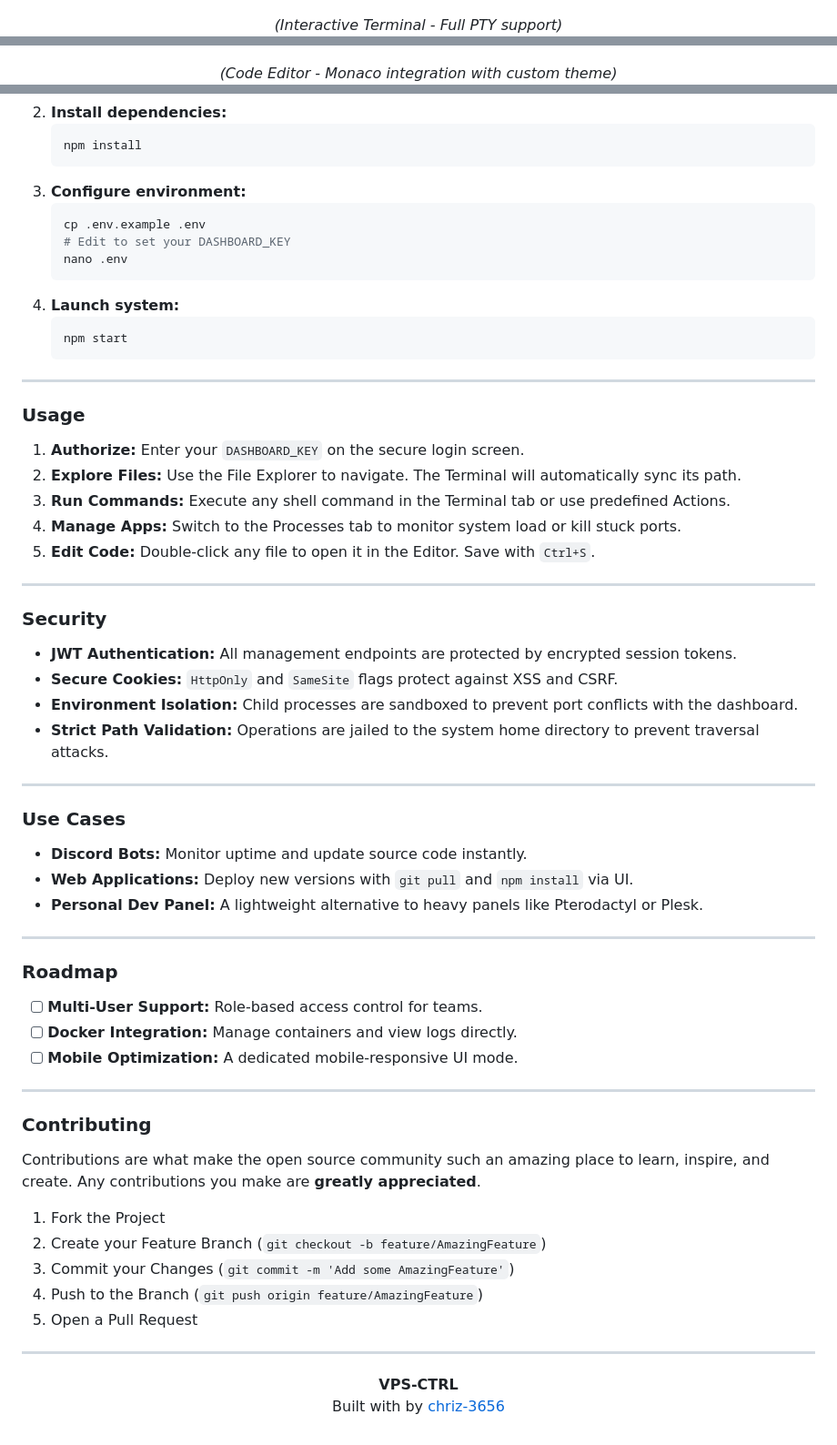
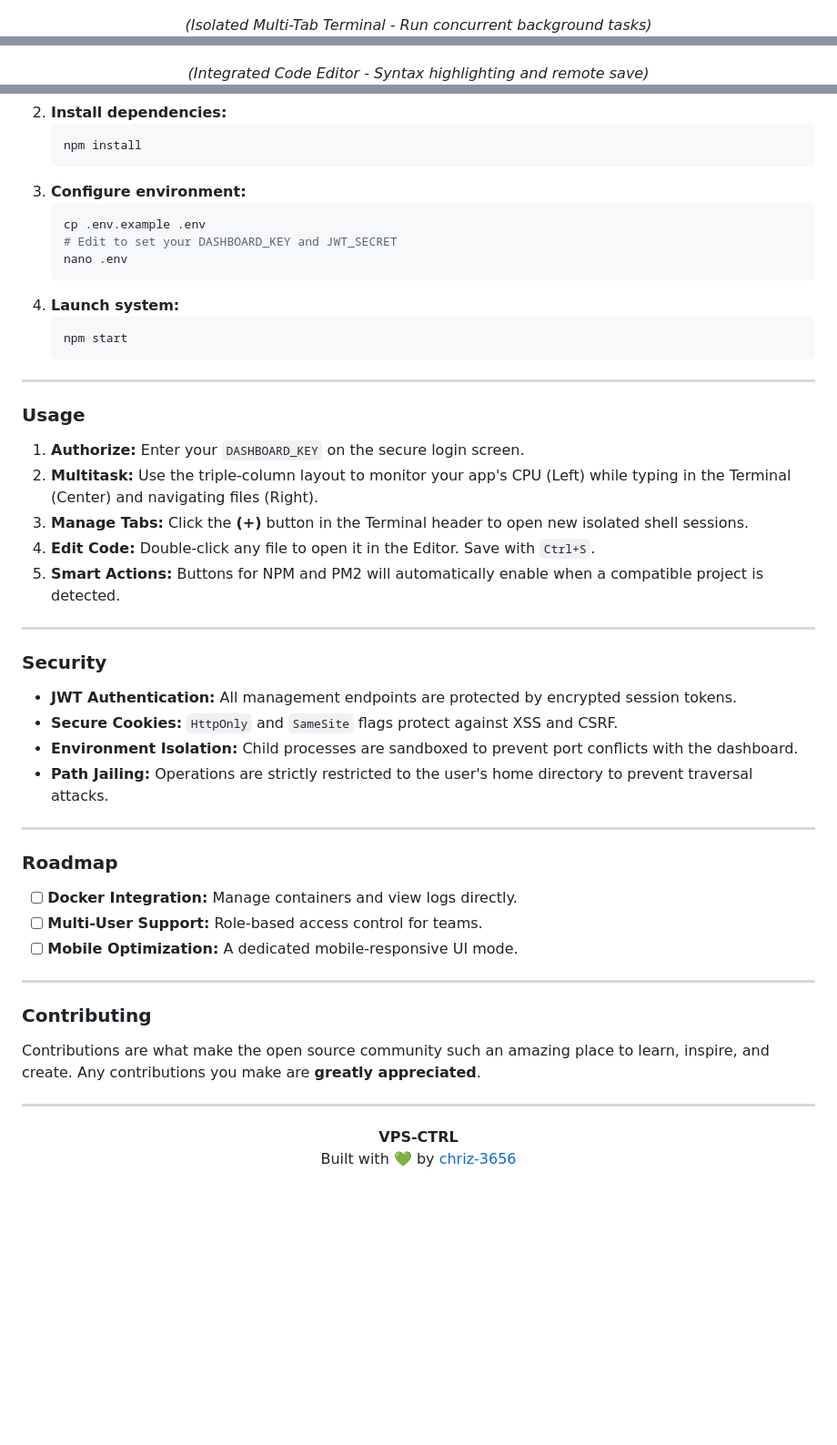
Before and after one commit to chriz-3656/VPS-CTRL, a Markdown page: README.md, 3 parts joined by grey strips. Shown at 91% size. GitHub-like rendering; blank space fills up the shorter version.

Commit message:
docs: release v1.2.0 - comprehensive UI/UX overhaul and multi-tab stability

````diff
--- a/README.md
+++ b/README.md
@@ -53,12 +49,12 @@ Stop wrestling with terminal multiplexers and complex SSH keys. Manage your enti
 </p>
 
 <p align="center">
-  <i>(Interactive Terminal - Full PTY support)</i><br>
+  <i>(Isolated Multi-Tab Terminal - Run concurrent background tasks)</i><br>
   <img src="screenshots/terminal.png" alt="Terminal" width="800">
 </p>
 
 <p align="center">
-  <i>(Code Editor - Monaco integration with custom theme)</i><br>
+  <i>(Integrated Code Editor - Syntax highlighting and remote save)</i><br>
   <img src="screenshots/editor.png" alt="Editor" width="800">
 </p>
 
@@ -84,7 +80,7 @@ bash <(curl -s https://raw.githubusercontent.com/chriz-3656/VPS-CTRL/main/script
 3.  **Configure environment:**
     ```bash
     cp .env.example .env
-    # Edit to set your DASHBOARD_KEY
+    # Edit to set your DASHBOARD_KEY and JWT_SECRET
     nano .env
     ```
 4.  **Launch system:**
@@ -97,10 +93,10 @@ bash <(curl -s https://raw.githubusercontent.com/chriz-3656/VPS-CTRL/main/script
 ### Usage
 
 1.  **Authorize:** Enter your `DASHBOARD_KEY` on the secure login screen.
-2.  **Explore Files:** Use the File Explorer to navigate. The Terminal will automatically sync its path.
-3.  **Run Commands:** Execute any shell command in the Terminal tab or use predefined Actions.
-4.  **Manage Apps:** Switch to the Processes tab to monitor system load or kill stuck ports.
-5.  **Edit Code:** Double-click any file to open it in the Editor. Save with `Ctrl+S`.
+2.  **Multitask:** Use the triple-column layout to monitor your app's CPU (Left) while typing in the Terminal (Center) and navigating files (Right).
+3.  **Manage Tabs:** Click the **(+)** button in the Terminal header to open new isolated shell sessions.
+4.  **Edit Code:** Double-click any file to open it in the Editor. Save with `Ctrl+S`.
+5.  **Smart Actions:** Buttons for NPM and PM2 will automatically enable when a compatible project is detected.
 
 ---
 
@@ -109,22 +105,14 @@ bash <(curl -s https://raw.githubusercontent.com/chriz-3656/VPS-CTRL/main/script
 *   **JWT Authentication:** All management endpoints are protected by encrypted session tokens.
 *   **Secure Cookies:** `HttpOnly` and `SameSite` flags protect against XSS and CSRF.
 *   **Environment Isolation:** Child processes are sandboxed to prevent port conflicts with the dashboard.
-*   **Strict Path Validation:** Operations are jailed to the system home directory to prevent traversal attacks.
-
----
-
-### Use Cases
-
-*   **Discord Bots:** Monitor uptime and update source code instantly.
-*   **Web Applications:** Deploy new versions with `git pull` and `npm install` via UI.
-*   **Personal Dev Panel:** A lightweight alternative to heavy panels like Pterodactyl or Plesk.
+*   **Path Jailing:** Operations are strictly restricted to the user's home directory to prevent traversal attacks.
 
 ---
 
 ### Roadmap
 
+*   [ ] **Docker Integration:** Manage containers and view logs directly.
 *   [ ] **Multi-User Support:** Role-based access control for teams.
-*   [ ] **Docker Integration:** Manage containers and view logs directly.
 *   [ ] **Mobile Optimization:** A dedicated mobile-responsive UI mode.
 
 ---
@@ -133,15 +121,9 @@ bash <(curl -s https://raw.githubusercontent.com/chriz-3656/VPS-CTRL/main/script
 
 Contributions are what make the open source community such an amazing place to learn, inspire, and create. Any contributions you make are **greatly appreciated**.
 
-1. Fork the Project
-2. Create your Feature Branch (`git checkout -b feature/AmazingFeature`)
-3. Commit your Changes (`git commit -m 'Add some AmazingFeature'`)
-4. Push to the Branch (`git push origin feature/AmazingFeature`)
-5. Open a Pull Request
-
 ---
 
 <p align="center">
   <b>VPS-CTRL</b><br>
-  Built with by <a href="https://github.com/chriz-3656">chriz-3656</a>
+  Built with 💚 by <a href="https://github.com/chriz-3656">chriz-3656</a>
 </p>
````
Also changed, not shown: other parts of README.md (+9 -13 lines).
